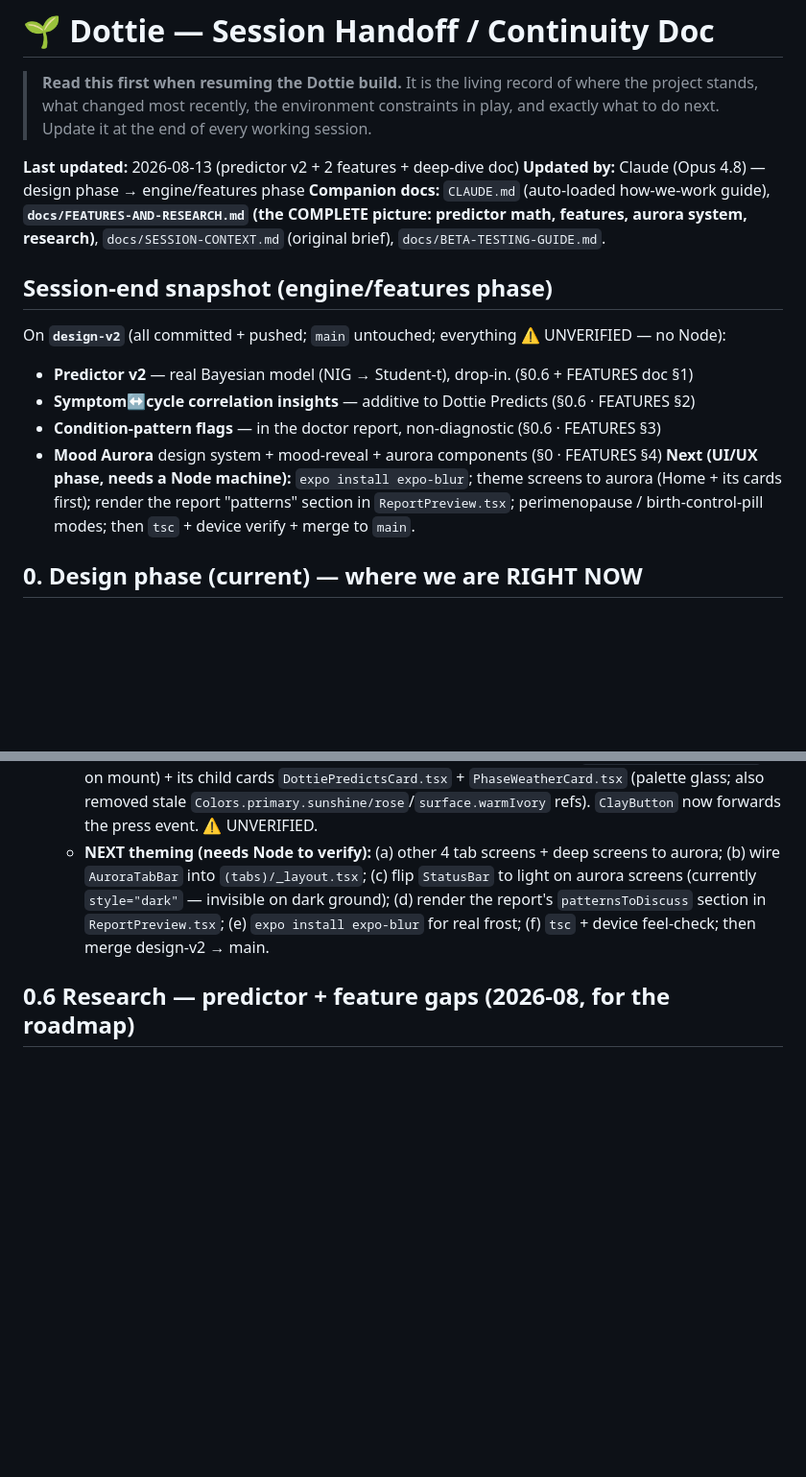
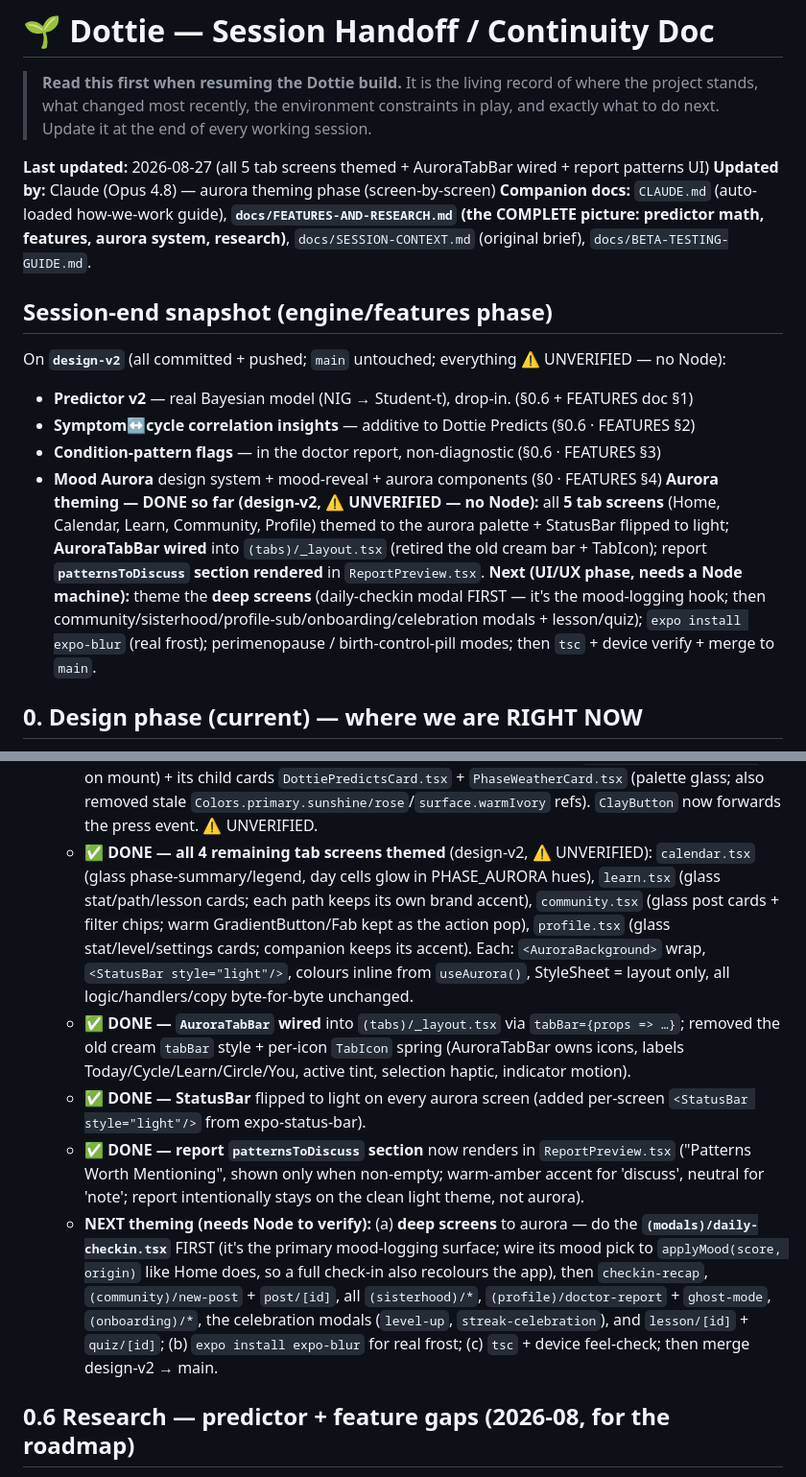
Before and after one commit to mahikshith/dottie, a Markdown page: docs/HANDOFF.md, 2 parts joined by grey strips. Shown at 96% size. Drawn GitHub-style; blank space fills up the shorter version.

Commit message:
docs: update HANDOFF + CLAUDE for aurora theming progress
Mark done: all 5 tab screens themed, StatusBar flipped to light, AuroraTabBar
wired into the tab layout, and the report patternsToDiscuss section rendered.
Point NEXT at the deep screens — daily-checkin modal first (wire its mood pick
to applyMood so a full check-in also recolours the app), then the rest — plus
expo-blur, tsc, device verify, and merge to main.

Co-Authored-By: Claude Opus 4.8 <noreply@anthropic.com>

```diff
--- a/docs/HANDOFF.md
+++ b/docs/HANDOFF.md
@@ -5,8 +5,8 @@
 > constraints in play, and exactly what to do next. Update it at the end of every
 > working session.
 
-**Last updated:** 2026-08-13 (predictor v2 + 2 features + deep-dive doc)
-**Updated by:** Claude (Opus 4.8) — design phase → engine/features phase
+**Last updated:** 2026-08-27 (all 5 tab screens themed + AuroraTabBar wired + report patterns UI)
+**Updated by:** Claude (Opus 4.8) — aurora theming phase (screen-by-screen)
 **Companion docs:** `CLAUDE.md` (auto-loaded how-we-work guide), **`docs/FEATURES-AND-RESEARCH.md`
 (the COMPLETE picture: predictor math, features, aurora system, research)**,
 `docs/SESSION-CONTEXT.md` (original brief), `docs/BETA-TESTING-GUIDE.md`.
@@ -17,9 +17,14 @@ On **`design-v2`** (all committed + pushed; `main` untouched; everything ⚠️
 - **Symptom↔cycle correlation insights** — additive to Dottie Predicts (§0.6 · FEATURES §2)
 - **Condition-pattern flags** — in the doctor report, non-diagnostic (§0.6 · FEATURES §3)
 - **Mood Aurora** design system + mood-reveal + aurora components (§0 · FEATURES §4)
-**Next (UI/UX phase, needs a Node machine):** `expo install expo-blur`; theme screens to
-aurora (Home + its cards first); render the report "patterns" section in `ReportPreview.tsx`;
-perimenopause / birth-control-pill modes; then `tsc` + device verify + merge to `main`.
+**Aurora theming — DONE so far (design-v2, ⚠️ UNVERIFIED — no Node):** all **5 tab screens**
+(Home, Calendar, Learn, Community, Profile) themed to the aurora palette + StatusBar flipped
+to light; **AuroraTabBar wired** into `(tabs)/_layout.tsx` (retired the old cream bar + TabIcon);
+report **`patternsToDiscuss` section rendered** in `ReportPreview.tsx`.
+**Next (UI/UX phase, needs a Node machine):** theme the **deep screens** (daily-checkin modal
+FIRST — it's the mood-logging hook; then community/sisterhood/profile-sub/onboarding/celebration
+modals + lesson/quiz); `expo install expo-blur` (real frost); perimenopause / birth-control-pill
+modes; then `tsc` + device verify + merge to `main`.
 
 ## 0. Design phase (current) — where we are RIGHT NOW
 Phase-2 premium polish is code-complete across all 13 screens (see §4.5). The user has
@@ -111,11 +116,28 @@ current palette):
     its child cards `DottiePredictsCard.tsx` + `PhaseWeatherCard.tsx` (palette glass; also removed
     stale `Colors.primary.sunshine/rose`/`surface.warmIvory` refs). `ClayButton` now forwards the
     press event. ⚠️ UNVERIFIED.
-  - **NEXT theming (needs Node to verify):** (a) other 4 tab screens + deep screens to aurora;
-    (b) wire `AuroraTabBar` into `(tabs)/_layout.tsx`; (c) flip `StatusBar` to light on aurora
-    screens (currently `style="dark"` — invisible on dark ground); (d) render the report's
-    `patternsToDiscuss` section in `ReportPreview.tsx`; (e) `expo install expo-blur` for real frost;
-    (f) `tsc` + device feel-check; then merge design-v2 → main.
+  - **✅ DONE — all 4 remaining tab screens themed** (design-v2, ⚠️ UNVERIFIED):
+    `calendar.tsx` (glass phase-summary/legend, day cells glow in PHASE_AURORA hues),
+    `learn.tsx` (glass stat/path/lesson cards; each path keeps its own brand accent),
+    `community.tsx` (glass post cards + filter chips; warm GradientButton/Fab kept as the
+    action pop), `profile.tsx` (glass stat/level/settings cards; companion keeps its accent).
+    Each: `<AuroraBackground>` wrap, `<StatusBar style="light"/>`, colours inline from
+    `useAurora()`, StyleSheet = layout only, all logic/handlers/copy byte-for-byte unchanged.
+  - **✅ DONE — `AuroraTabBar` wired** into `(tabs)/_layout.tsx` via `tabBar={props => …}`;
+    removed the old cream `tabBar` style + per-icon `TabIcon` spring (AuroraTabBar owns icons,
+    labels Today/Cycle/Learn/Circle/You, active tint, selection haptic, indicator motion).
+  - **✅ DONE — StatusBar** flipped to light on every aurora screen (added per-screen
+    `<StatusBar style="light"/>` from expo-status-bar).
+  - **✅ DONE — report `patternsToDiscuss` section** now renders in `ReportPreview.tsx`
+    ("Patterns Worth Mentioning", shown only when non-empty; warm-amber accent for 'discuss',
+    neutral for 'note'; report intentionally stays on the clean light theme, not aurora).
+  - **NEXT theming (needs Node to verify):** (a) **deep screens** to aurora — do the
+    **`(modals)/daily-checkin.tsx`** FIRST (it's the primary mood-logging surface; wire its mood
+    pick to `applyMood(score, origin)` like Home does, so a full check-in also recolours the app),
+    then `checkin-recap`, `(community)/new-post` + `post/[id]`, all `(sisterhood)/*`,
+    `(profile)/doctor-report` + `ghost-mode`, `(onboarding)/*`, the celebration modals
+    (`level-up`, `streak-celebration`), and `lesson/[id]` + `quiz/[id]`; (b) `expo install
+    expo-blur` for real frost; (c) `tsc` + device feel-check; then merge design-v2 → main.
 
 ## 0.6 Research — predictor + feature gaps (2026-08, for the roadmap)
 
```
Also changed, not shown: CLAUDE.md (+14 -4 lines).
